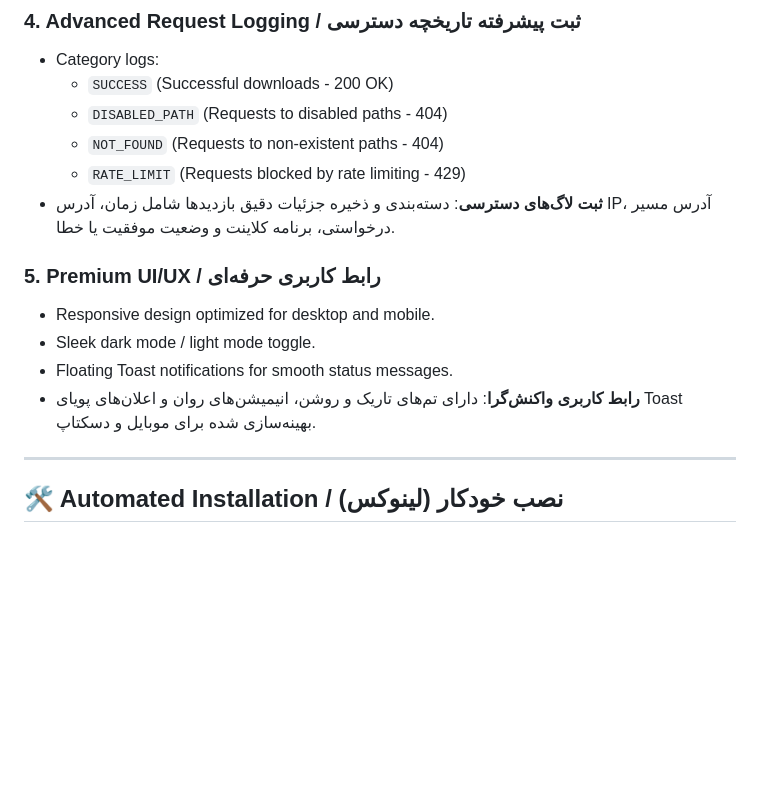
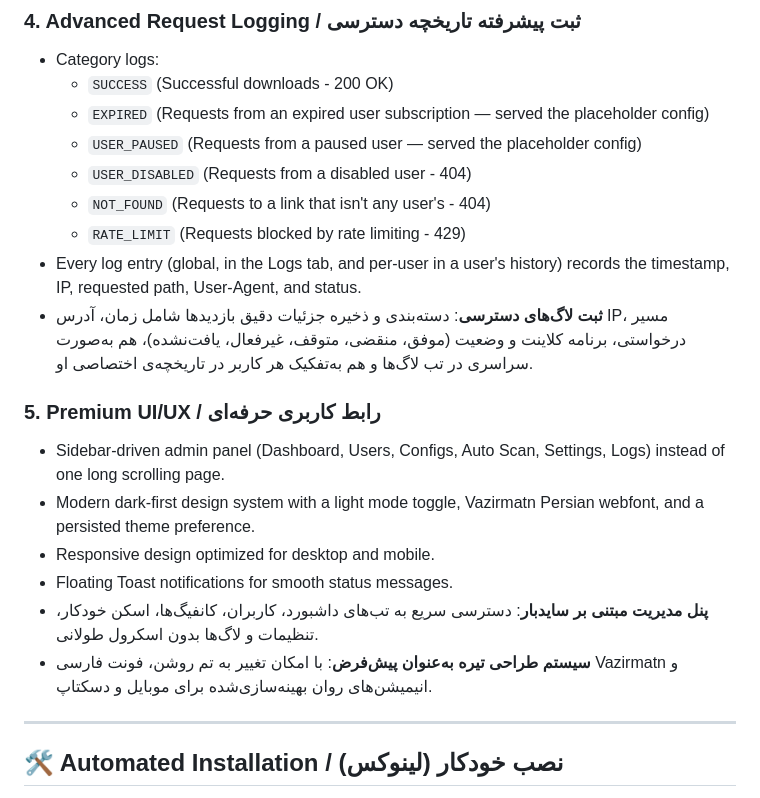
Before and after one commit to alighaffari3000/V2Ray-Subscription-Manager, a Markdown page: v2raysub/README.md, the part around one of its changes. Drawn GitHub-style; blank space fills up the shorter version.

```diff
--- a/v2raysub/README.md
+++ b/v2raysub/README.md
@@ -30,16 +38,21 @@ A lightweight, high-performance, and secure Flask application to manage V2Ray/Xr
 ### 4. Advanced Request Logging / ثبت پیشرفته تاریخچه دسترسی
 * Category logs:
   * `SUCCESS` (Successful downloads - 200 OK)
-  * `DISABLED_PATH` (Requests to disabled paths - 404)
-  * `NOT_FOUND` (Requests to non-existent paths - 404)
+  * `EXPIRED` (Requests from an expired user subscription — served the placeholder config)
+  * `USER_PAUSED` (Requests from a paused user — served the placeholder config)
+  * `USER_DISABLED` (Requests from a disabled user - 404)
+  * `NOT_FOUND` (Requests to a link that isn't any user's - 404)
   * `RATE_LIMIT` (Requests blocked by rate limiting - 429)
-* **ثبت لاگ‌های دسترسی**: دسته‌بندی و ذخیره جزئیات دقیق بازدیدها شامل زمان، آدرس IP، آدرس مسیر درخواستی، برنامه کلاینت و وضعیت موفقیت یا خطا.
+* Every log entry (global, in the Logs tab, and per-user in a user's history) records the timestamp, IP, requested path, User-Agent, and status.
+* **ثبت لاگ‌های دسترسی**: دسته‌بندی و ذخیره جزئیات دقیق بازدیدها شامل زمان، آدرس IP، مسیر درخواستی، برنامه کلاینت و وضعیت (موفق، منقضی، متوقف، غیرفعال، یافت‌نشده)، هم به‌صورت سراسری در تب لاگ‌ها و هم به‌تفکیک هر کاربر در تاریخچه‌ی اختصاصی او.
 
 ### 5. Premium UI/UX / رابط کاربری حرفه‌ای
+* Sidebar-driven admin panel (Dashboard, Users, Configs, Auto Scan, Settings, Logs) instead of one long scrolling page.
+* Modern dark-first design system with a light mode toggle, Vazirmatn Persian webfont, and a persisted theme preference.
 * Responsive design optimized for desktop and mobile.
-* Sleek dark mode / light mode toggle.
 * Floating Toast notifications for smooth status messages.
-* **رابط کاربری واکنش‌گرا**: دارای تم‌های تاریک و روشن، انیمیشن‌های روان و اعلان‌های پویای Toast بهینه‌سازی شده برای موبایل و دسکتاپ.
+* **پنل مدیریت مبتنی بر سایدبار**: دسترسی سریع به تب‌های داشبورد، کاربران، کانفیگ‌ها، اسکن خودکار، تنظیمات و لاگ‌ها بدون اسکرول طولانی.
+* **سیستم طراحی تیره به‌عنوان پیش‌فرض**: با امکان تغییر به تم روشن، فونت فارسی Vazirmatn و انیمیشن‌های روان بهینه‌سازی‌شده برای موبایل و دسکتاپ.
 
 ---
 
```
Also changed, not shown: other parts of v2raysub/README.md (+27 -8 lines).
